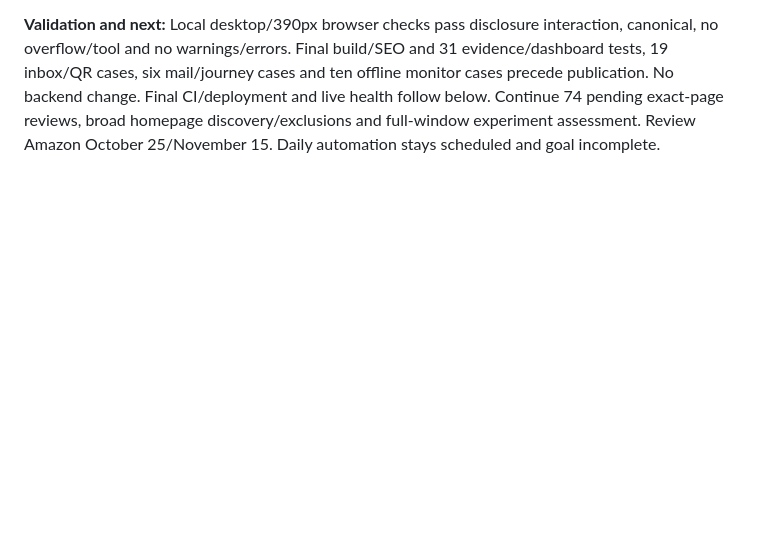
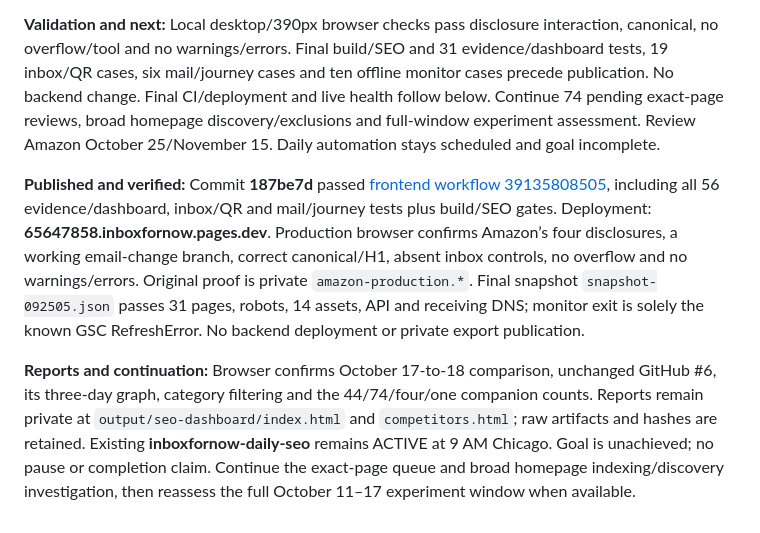
Before and after one commit to KSIVA1/temp-email, a Markdown page: docs/seo-worklog.md, the part around the change. GitHub-like rendering; blank space fills up the shorter version.

Commit message:
docs(seo): record October 18 production verification and daily evidence

```diff
--- a/docs/seo-worklog.md
+++ b/docs/seo-worklog.md
@@ -295,3 +295,7 @@ Every daily run must investigate a specific open priority, in addition to crawl
 **Comparisons/implementation:** Companion has **123 slots: 44 reviewed, 74 pending, four unavailable, one own target**; three October 17 sets are research only. Add exact MailPorary, 22.do, Ez Temp Mail and site-navigation-resolved Temp-Mail.io troubleshooting comparisons. Preserve three unavailable exact-page attempts, including a browser-confirmed TmpMailer Amazon 504. Replace generic Amazon signup steps with official-source account email, expired inbox, two-step code/recovery and order-access guidance: four disclosures, three anchors, original QA links and honest untested acceptance. Remove the inbox tool there, keep title/H1/canonical, advance only Amazon’s substantive date. Fix double-quote escaping in evidence-text comparison with an accept/reject regression; original hashes and pre-correction records remain intact.
 
 **Validation and next:** Local desktop/390px browser checks pass disclosure interaction, canonical, no overflow/tool and no warnings/errors. Final build/SEO and 31 evidence/dashboard tests, 19 inbox/QR cases, six mail/journey cases and ten offline monitor cases precede publication. No backend change. Final CI/deployment and live health follow below. Continue 74 pending exact-page reviews, broad homepage discovery/exclusions and full-window experiment assessment. Review Amazon October 25/November 15. Daily automation stays scheduled and goal incomplete.
+
+**Published and verified:** Commit **187be7d** passed [frontend workflow 39135808505](https://github.com/KSIVA1/temp-email/actions/runs/39135808505), including all 56 evidence/dashboard, inbox/QR and mail/journey tests plus build/SEO gates. Deployment: **65647858.inboxfornow.pages.dev**. Production browser confirms Amazon’s four disclosures, a working email-change branch, correct canonical/H1, absent inbox controls, no overflow and no warnings/errors. Original proof is private `amazon-production.*`. Final snapshot `snapshot-092505.json` passes 31 pages, robots, 14 assets, API and receiving DNS; monitor exit is solely the known GSC RefreshError. No backend deployment or private export publication.
+
+**Reports and continuation:** Browser confirms October 17-to-18 comparison, unchanged GitHub #6, its three-day graph, category filtering and the 44/74/four/one companion counts. Reports remain private at `output/seo-dashboard/index.html` and `competitors.html`; raw artifacts and hashes are retained. Existing **inboxfornow-daily-seo** remains ACTIVE at 9 AM Chicago. Goal is unachieved; no pause or completion claim. Continue the exact-page queue and broad homepage indexing/discovery investigation, then reassess the full October 11–17 experiment window when available.
```
